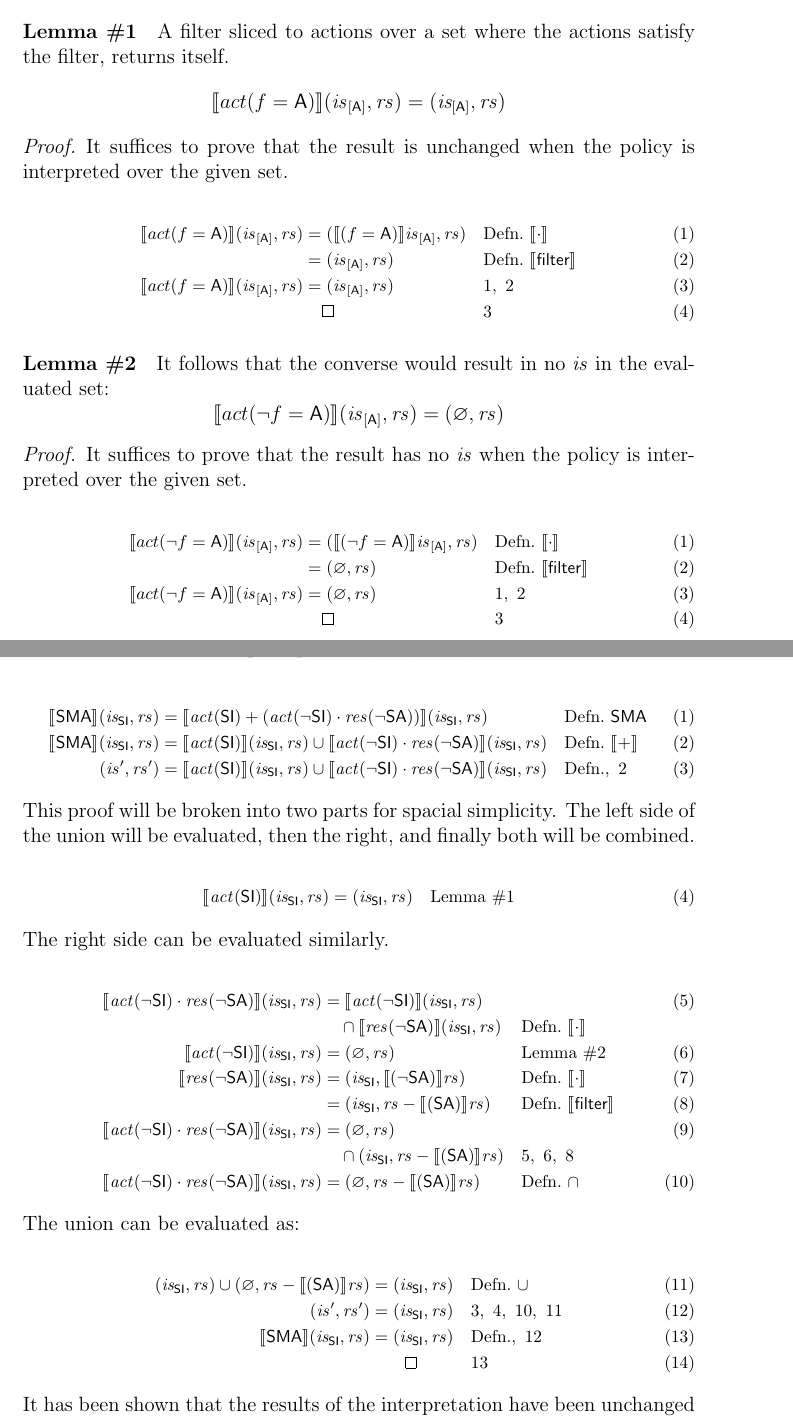
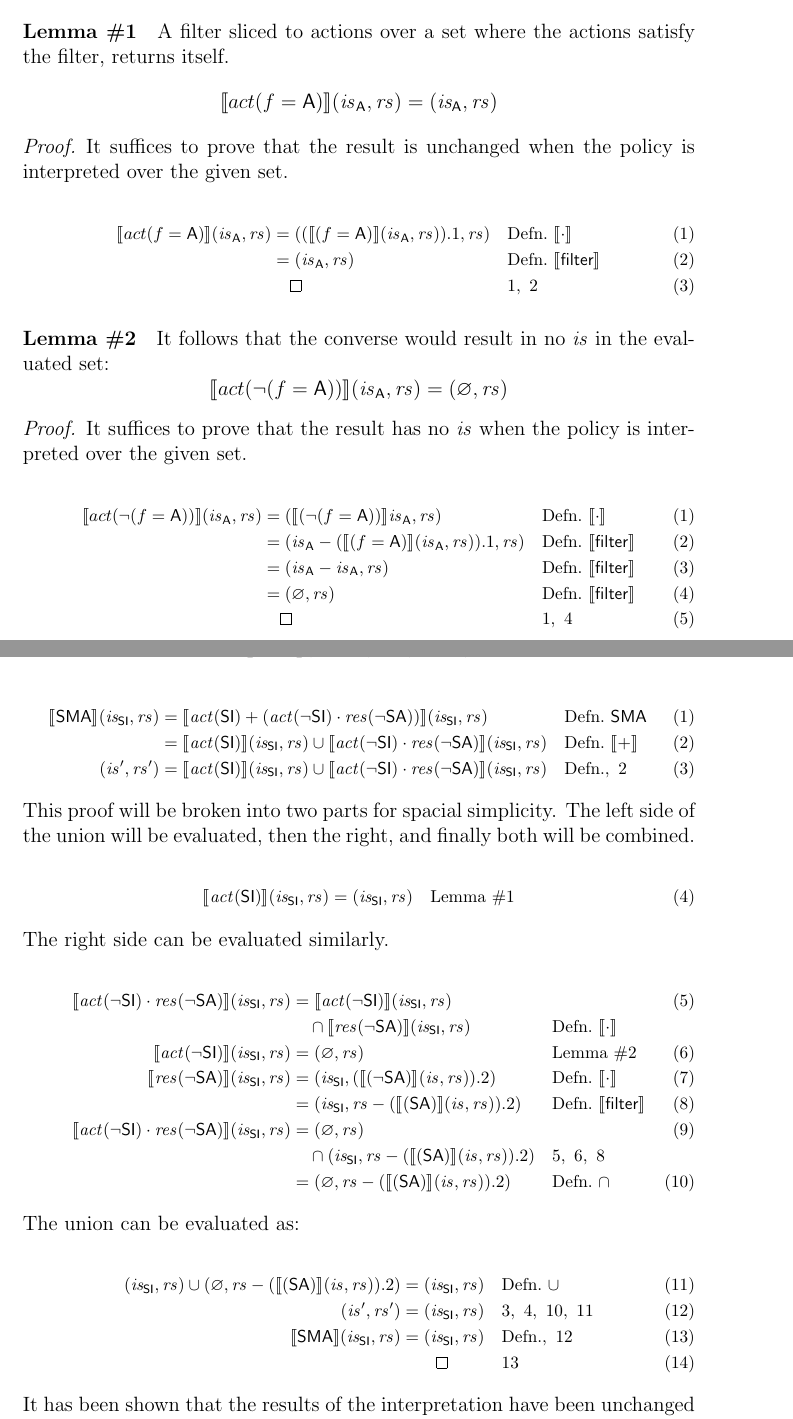
Before and after one commit to 16seftos/Hardware_KAT, a LaTeX document (Language.tex): two parts of pages 4 and 5 of 7, joined at a grey line, cut so that both start at the same text. Compiled offline with pdfLaTeX.

Commit message:
Edited up to 3.2.1
Edited Definitions of filter and map
In 3.2
	removed [] from A
		in Lemma #1 and #2
	Removed last lines of the proofs due to redundancy
	Edited Lemma #2 to include (is,rs).1 format
In 3.2.1
	Removed some extra pre-= lines
	adjusted steps 8-12 to include (is,rs).2 format (as used in proof 3.1.

```diff
--- a/Language.tex
+++ b/Language.tex
@@ -346,7 +345,7 @@
  \paragraph{Lemma \#1}
      A filter sliced to actions over a set where the actions satisfy the filter, returns itself.
  \[
-     \interp{ act(f=\mathsf{A}) } (\mathit{is}_{[\mathsf{A}]}, \mathit{rs}) = (\mathit{is_{[\mathsf{A}]}}, \mathit{rs})
+     \interp{ act(f=\mathsf{A}) } (\mathit{is}_{\mathsf{A}}, \mathit{rs}) = (\mathit{is_{\mathsf{A}}}, \mathit{rs})
  \]
  \begin{proof}
      It suffices to prove that the result is unchanged when the policy is interpreted over the given set.
@@ -355,37 +354,32 @@
      \begin{alignat}{2}
          \setcounter{equation}{0}
          %\label{3.2.L.1:step1}
-         %\interp{ act(f=\mathsf{A}) } (\mathit{is}_{[\mathsf{A}]}, \mathit{rs})
+         %\interp{ act(f=\mathsf{A}) } (\mathit{is}_{\mathsf{A}}, \mathit{rs})
          %&=
          %(\mathit{is}', \mathit{rs}')
          %&&\quad \text{Defn.}
          %\\
          \label{3.2.L.1:step2}
-         \interp{ act(f=\mathsf{A}) } (\mathit{is}_{[\mathsf{A}]}, \mathit{rs})
+         \interp{ act(f=\mathsf{A}) } (\mathit{is}_{\mathsf{A}}, \mathit{rs})
          &=
-         (\interp{ (f=\mathsf{A}) } \mathit{is}_{[\mathsf{A}]}, \mathit{rs})
+         ((\interp{ (f=\mathsf{A}) } (\mathit{is}_{\mathsf{A}}, \mathit{rs})).1, \mathit{rs})
          &&\quad \text{Defn.}\ \interp{\cdot}\\
          \label{3.2.L.1:step3}
-         %(\interp{ (f=\mathsf{A}) } \mathit{is}_{[\mathsf{A}]}, \mathit{rs})
+         %(\interp{ (f=\mathsf{A}) } \mathit{is}_{\mathsf{A}}, \mathit{rs})
          &=
-         (\mathit{is}_{[\mathsf{A}]}, \mathit{rs})
+         (\mathit{is}_{\mathsf{A}}, \mathit{rs})
          &&\quad \text{Defn.}\ \interp{\mathsf{filter}}\\
-         \label{3.2.L.1:step4}
-         \interp{ act(f=\mathsf{A}) } (\mathit{is}_{[\mathsf{A}]}, \mathit{rs})
-         &=
-         (\mathit{is}_{[\mathsf{A}]}, \mathit{rs})
-         &&\quad \ref{3.2.L.1:step2},\ \ref{3.2.L.1:step3}\\
          \label{3.2.L.1:qed}
          &\qedhere
-         &&\quad \ref{3.2.L.1:step4}
+         &&\quad \ref{3.2.L.1:step2},\ \ref{3.2.L.1:step3}
      \end{alignat}
      }%
  \end{proof}
  \paragraph{Lemma \#2}
      It follows that the converse would result in no $\mathit{is}$ in the evaluated set:
  \[
-     \interp{ act(\neg f=\mathsf{A}) } (\mathit{is}_{[\mathsf{A}]}, \mathit{rs}) = (\emptyset, \mathit{rs})
- \]
+     \interp{ act(\neg (f=\mathsf{A})) } (\mathit{is}_{\mathsf{A}}, \mathit{rs}) = (\emptyset, \mathit{rs})
+ \] %extra parentheses added to separate \neg and f=A, may be unecessary if \neg is defined to bind less strongly than a condition/filter.
  \begin{proof}
      It suffices to prove that the result has no $\mathit{is}$ when the policy is interpreted over the given set.
      \par\nobreak
@@ -393,29 +387,34 @@
      \begin{alignat}{2}
          \setcounter{equation}{0}
          %\label{3.2.L.2:step1}
-         %\interp{ act(\neg f=\mathsf{A}) } (\mathit{is}_{[\mathsf{A}]}, \mathit{rs})
+         %\interp{ act(\neg f=\mathsf{A}) } (\mathit{is}_{\mathsf{A}}, \mathit{rs})
          %&=
          %(\mathit{is}', \mathit{rs}')
          %&&\quad \text{Defn.}
          %\\
          \label{3.2.L.2:step2}
-         \interp{ act(\neg f=\mathsf{A}) } (\mathit{is}_{[\mathsf{A}]}, \mathit{rs})
+         \interp{ act(\neg (f=\mathsf{A})) } (\mathit{is}_{\mathsf{A}}, \mathit{rs})
          &=
-         (\interp{ (\neg f=\mathsf{A}) } \mathit{is}_{[\mathsf{A}]}, \mathit{rs})
+         (\interp{ (\neg (f=\mathsf{A})) } \mathit{is}_{\mathsf{A}}, \mathit{rs})
          &&\quad \text{Defn.}\ \interp{\cdot}\\
          \label{3.2.L.2:step3}
-         %(\interp{ (\neg f=\mathsf{A}) } \mathit{is}_{[\mathsf{A}]}, \mathit{rs})
+         %(\interp{ (\neg f=\mathsf{A}) } \mathit{is}_{\mathsf{A}}, \mathit{rs})
+         &=
+         (\mathit{is}_{\mathsf{A}} - (\interp{ (f=\mathsf{A}) } (\mathit{is}_{\mathsf{A}}, \mathit{rs})).1, \mathit{rs})
+         &&\quad \text{Defn.}\ \interp{\mathsf{filter}}\\
+         \label{3.2.L.2:step4}
+         %(\interp{ (\neg f=\mathsf{A}) } \mathit{is}_{\mathsf{A}}, \mathit{rs})
+         &=
+         (\mathit{is}_{\mathsf{A}} - \mathit{is}_{\mathsf{A}}, \mathit{rs})
+         &&\quad \text{Defn.}\ \interp{\mathsf{filter}}\\
+         \label{3.2.L.2:step5}
+         %(\interp{ (\neg f=\mathsf{A}) } \mathit{is}_{\mathsf{A}}, \mathit{rs})
          &=
          (\emptyset, \mathit{rs})
          &&\quad \text{Defn.}\ \interp{\mathsf{filter}}\\
-         \label{3.2.L.2:step4}
-         \interp{ act(\neg f=\mathsf{A}) } (\mathit{is}_{[\mathsf{A}]}, \mathit{rs})
-         &=
-         (\emptyset, \mathit{rs})
-         &&\quad \ref{3.2.L.2:step2},\ \ref{3.2.L.2:step3}\\
          \label{3.2.L.2:qed}
          &\qedhere
-         &&\quad \ref{3.2.L.2:step4}
+         &&\quad \ref{3.2.L.2:step2},\ \ref{3.2.L.2:step5}
      \end{alignat}
      }%
  \end{proof}
@@ -442,7 +441,7 @@
      &&\quad \text{Defn.}\ \mathsf{SMA}
      \\
      \label{3.2.1:step2}
-     \interp{ \mathsf{SMA} } (\mathit{is_{\mathsf{SI}}}, \mathit{rs})
+     %\interp{ \mathsf{SMA} } (\mathit{is_{\mathsf{SI}}}, \mathit{rs})
      &=
      \interp{ \mathit{act}(\mathsf{SI}) } (\mathit{is_{\mathsf{SI}}}, \mathit{rs}) \cup % or would + be better?
      \interp{ \mathit{act}(\neg\mathsf{SI}) \cdot
@@ -498,13 +497,13 @@
      \label{3.2.1:step8}
      \interp{ \mathit{res}(\neg\mathsf{SA}) } (\mathit{is_{\mathsf{SI}}}, \mathit{rs})
      &=
-     (\mathit{is_{\mathsf{SI}}}, \interp{ (\neg\mathsf{SA}) } \mathit{rs})
+     (\mathit{is_{\mathsf{SI}}}, (\interp{ (\neg\mathsf{SA}) } (\mathit{is}, \mathit{rs})).2)
      &&\quad \text{Defn.}\ \interp{\cdot}
      \\
      \label{3.2.1:step9}
      %(\mathit{is_{\mathsf{SI}}}, \interp{ (\neg\mathsf{SA}) } \mathit{rs})
      &=
-     (\mathit{is_{\mathsf{SI}}}, \mathit{rs} - \interp{ (\mathsf{SA}) } \mathit{rs})
+     (\mathit{is_{\mathsf{SI}}}, \mathit{rs} - (\interp{ (\mathsf{SA}) } (\mathit{is}, \mathit{rs})).2)
      &&\quad \text{Defn.}\ \interp{\mathsf{filter}}
      \\
      %\label{3.2.1:step10}
@@ -521,14 +520,14 @@
      \\
      \nonumber
      &\quad \cap
-     (\mathit{is_{\mathsf{SI}}}, \mathit{rs} - \interp{ (\mathsf{SA}) } \mathit{rs})
+     (\mathit{is_{\mathsf{SI}}}, \mathit{rs} - (\interp{ (\mathsf{SA}) } (\mathit{is}, \mathit{rs})).2)
      &&\quad \ref{3.2.1:step6},\ \ref{3.2.1:step7},\ \ref{3.2.1:step9}
      \\
      \label{3.2.1:step11}
-     \interp{ \mathit{act}(\neg\mathsf{SI}) \cdot
-      \mathit{res}(\neg\mathsf{SA}) } (\mathit{is_{\mathsf{SI}}}, \mathit{rs})
+     %\interp{ \mathit{act}(\neg\mathsf{SI}) \cdot
+     % \mathit{res}(\neg\mathsf{SA}) } (\mathit{is_{\mathsf{SI}}}, \mathit{rs})
      &=
-     (\emptyset, \mathit{rs} - \interp{ (\mathsf{SA}) } \mathit{rs})
+     (\emptyset, \mathit{rs} - (\interp{ (\mathsf{SA}) } (\mathit{is}, \mathit{rs})).2)
      &&\quad \text{Defn.}\ \cap
  \end{alignat}
  }%
```
Also changed, not shown: Language.tex (33 more changed lines).
